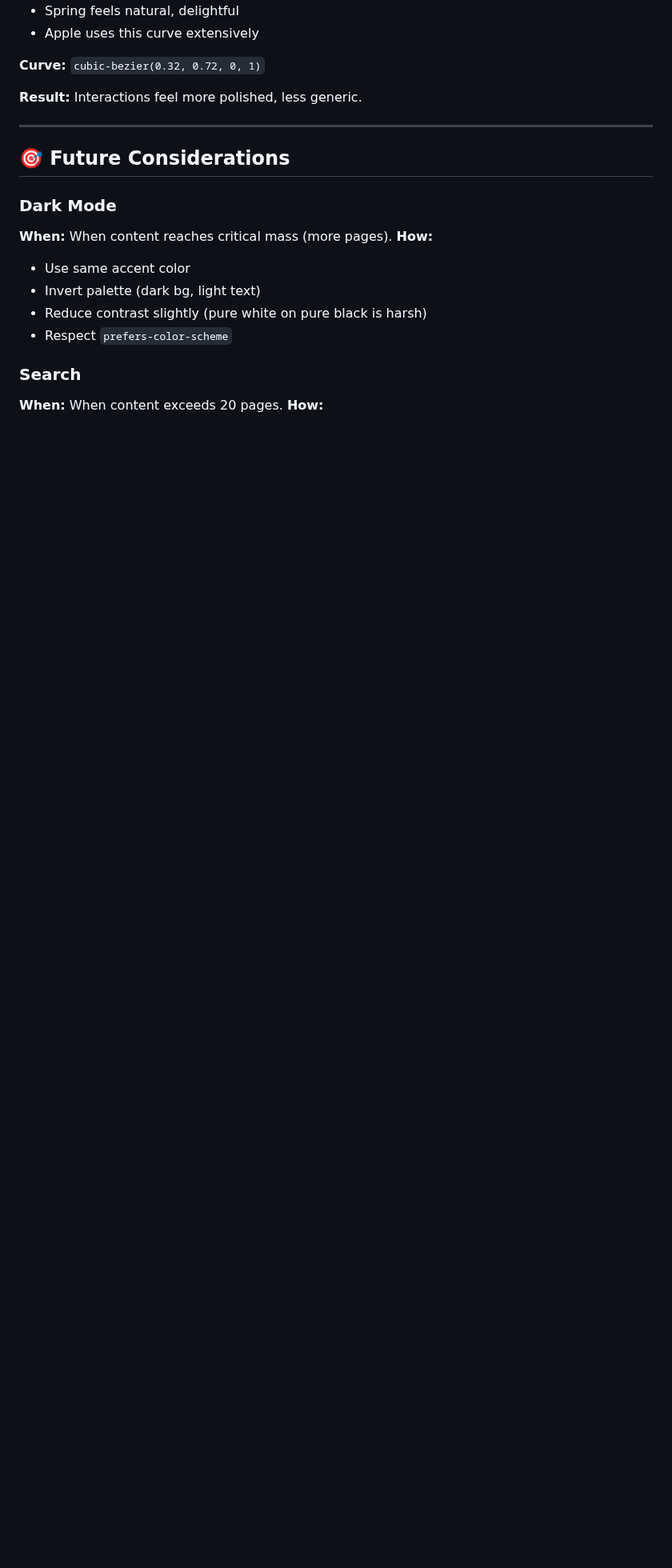
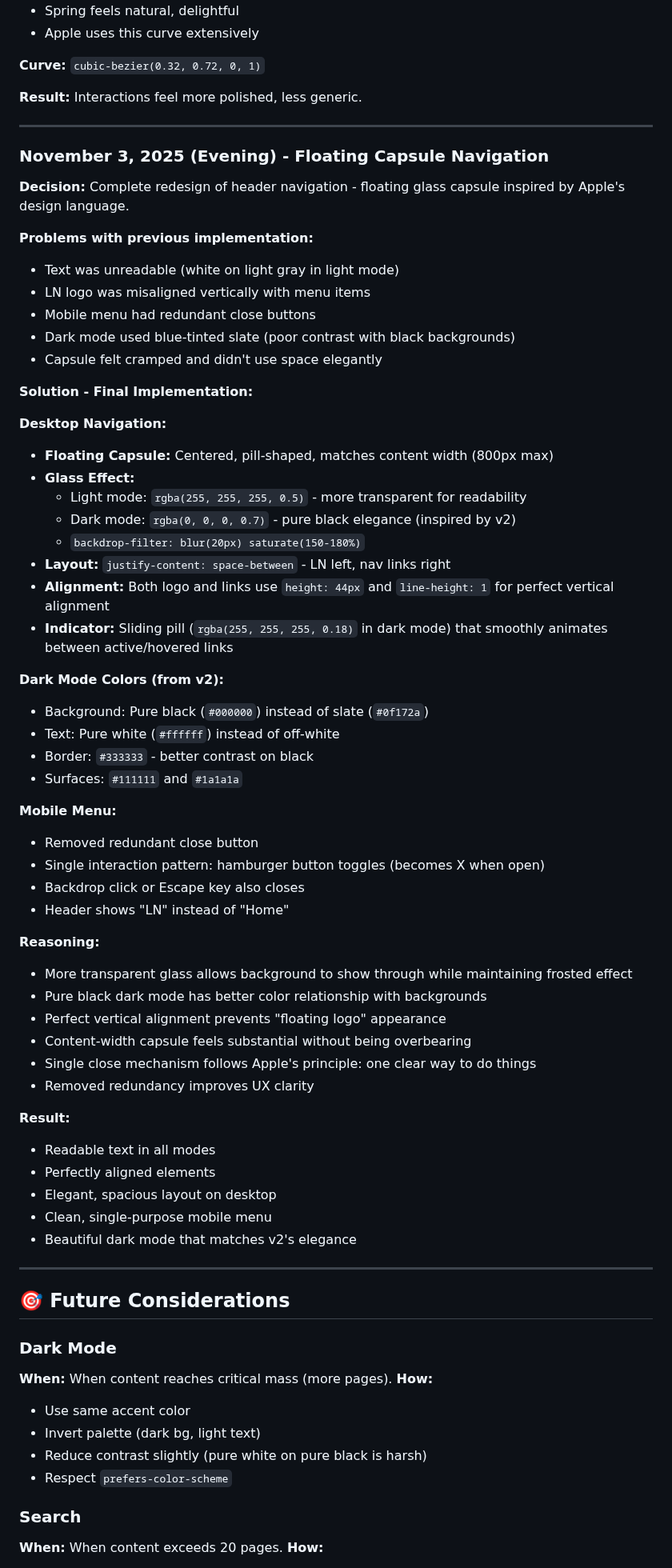
Before and after one commit to Lukas-Nilsson/lukas-nilsson.github.io, a Markdown page: DESIGN-PHILOSOPHY.md, the part around the change. Shown at 80% size. GitHub-like rendering; blank space fills up the shorter version.

Commit message:
Update design philosophy: document floating capsule navigation refinements

```diff
--- a/DESIGN-PHILOSOPHY.md
+++ b/DESIGN-PHILOSOPHY.md
@@ -1146,6 +1146,58 @@ body.opacity = 1 (200ms)
 
 ---
 
+### November 3, 2025 (Evening) - Floating Capsule Navigation
+
+**Decision:** Complete redesign of header navigation - floating glass capsule inspired by Apple's design language.
+
+**Problems with previous implementation:**
+- Text was unreadable (white on light gray in light mode)
+- LN logo was misaligned vertically with menu items
+- Mobile menu had redundant close buttons
+- Dark mode used blue-tinted slate (poor contrast with black backgrounds)
+- Capsule felt cramped and didn't use space elegantly
+
+**Solution - Final Implementation:**
+
+**Desktop Navigation:**
+- **Floating Capsule:** Centered, pill-shaped, matches content width (800px max)
+- **Glass Effect:**
+  - Light mode: `rgba(255, 255, 255, 0.5)` - more transparent for readability
+  - Dark mode: `rgba(0, 0, 0, 0.7)` - pure black elegance (inspired by v2)
+  - `backdrop-filter: blur(20px) saturate(150-180%)`
+- **Layout:** `justify-content: space-between` - LN left, nav links right
+- **Alignment:** Both logo and links use `height: 44px` and `line-height: 1` for perfect vertical alignment
+- **Indicator:** Sliding pill (`rgba(255, 255, 255, 0.18)` in dark mode) that smoothly animates between active/hovered links
+
+**Dark Mode Colors (from v2):**
+- Background: Pure black (`#000000`) instead of slate (`#0f172a`)
+- Text: Pure white (`#ffffff`) instead of off-white
+- Border: `#333333` - better contrast on black
+- Surfaces: `#111111` and `#1a1a1a`
+
+**Mobile Menu:**
+- Removed redundant close button
+- Single interaction pattern: hamburger button toggles (becomes X when open)
+- Backdrop click or Escape key also closes
+- Header shows "LN" instead of "Home"
+
+**Reasoning:**
+- More transparent glass allows background to show through while maintaining frosted effect
+- Pure black dark mode has better color relationship with backgrounds
+- Perfect vertical alignment prevents "floating logo" appearance
+- Content-width capsule feels substantial without being overbearing
+- Single close mechanism follows Apple's principle: one clear way to do things
+- Removed redundancy improves UX clarity
+
+**Result:**
+- Readable text in all modes
+- Perfectly aligned elements
+- Elegant, spacious layout on desktop
+- Clean, single-purpose mobile menu
+- Beautiful dark mode that matches v2's elegance
+
+---
+
 ## 🎯 Future Considerations
 
 ### Dark Mode
```
